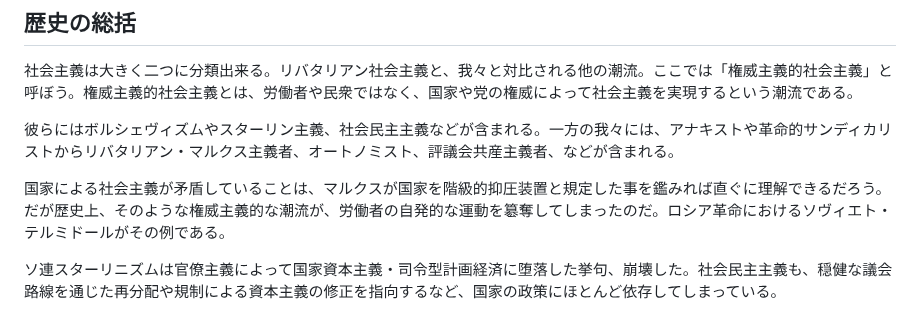
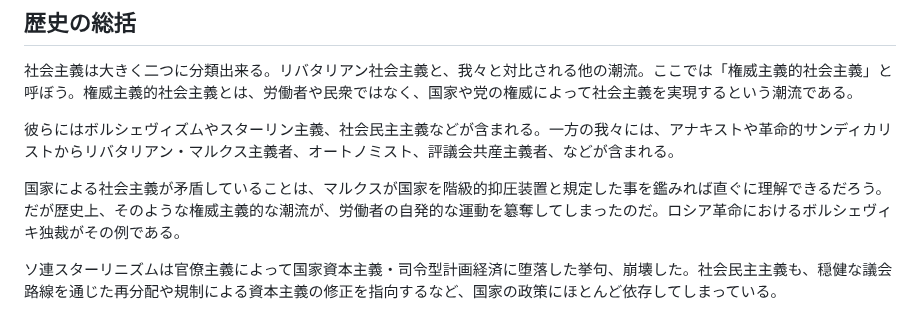
Before and after one commit to libertarian-socialist/libertarian-socialist.github.io, a Markdown page: README.md, the part around the change. Drawn GitHub-style.

```diff
--- a/README.md
+++ b/README.md
@@ -12,7 +12,7 @@
 
 彼らにはボルシェヴィズムやスターリン主義、社会民主主義などが含まれる。一方の我々には、アナキストや革命的サンディカリストからリバタリアン・マルクス主義者、オートノミスト、評議会共産主義者、などが含まれる。
 
-国家による社会主義が矛盾していることは、マルクスが国家を階級的抑圧装置と規定した事を鑑みれば直ぐに理解できるだろう。だが歴史上、そのような権威主義的な潮流が、労働者の自発的な運動を簒奪してしまったのだ。ロシア革命におけるソヴィエト・テルミドールがその例である。
+国家による社会主義が矛盾していることは、マルクスが国家を階級的抑圧装置と規定した事を鑑みれば直ぐに理解できるだろう。だが歴史上、そのような権威主義的な潮流が、労働者の自発的な運動を簒奪してしまったのだ。ロシア革命におけるボルシェヴィキ独裁がその例である。
 
 
 ソ連スターリニズムは官僚主義によって国家資本主義・司令型計画経済に堕落した挙句、崩壊した。社会民主主義も、穏健な議会路線を通じた再分配や規制による資本主義の修正を指向するなど、国家の政策にほとんど依存してしまっている。
```
